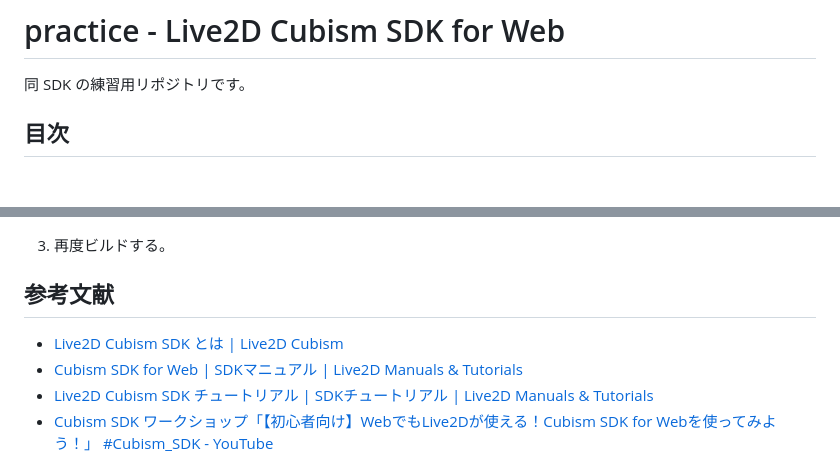
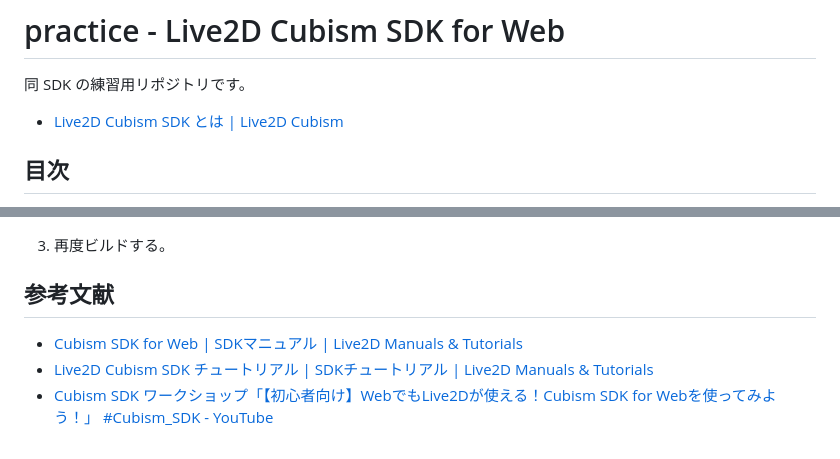
Before and after one commit to kenkenpa198/helloworld-live2d-cubism-sdk-for-web, a Markdown page: README.md, 2 parts joined by grey strips. Drawn GitHub-style; blank space fills up the shorter version.

```diff
--- a/README.md
+++ b/README.md
@@ -2,6 +2,8 @@
 # practice - Live2D Cubism SDK for Web
 
 同 SDK の練習用リポジトリです。
+
+- [Live2D Cubism SDK とは | Live2D Cubism](https://www.live2d.com/sdk/about/)
 
 <!-- omit in toc -->
 ## 目次
@@ -129,7 +131,6 @@ Cubism 4 SDK for Web R7
 
 ## 参考文献
 
-- [Live2D Cubism SDK とは | Live2D Cubism](https://www.live2d.com/sdk/about/)
 - [Cubism SDK for Web | SDKマニュアル | Live2D Manuals & Tutorials](https://docs.live2d.com/cubism-sdk-manual/cubism-sdk-for-web/)
 - [Live2D Cubism SDK チュートリアル | SDKチュートリアル | Live2D Manuals & Tutorials](https://docs.live2d.com/cubism-sdk-tutorials/top/)
 - [Cubism SDK ワークショップ「【初心者向け】WebでもLive2Dが使える！Cubism SDK for Webを使ってみよう！」 #Cubism_SDK - YouTube](https://www.youtube.com/watch?v=tQdkFvw7X-E)
```
